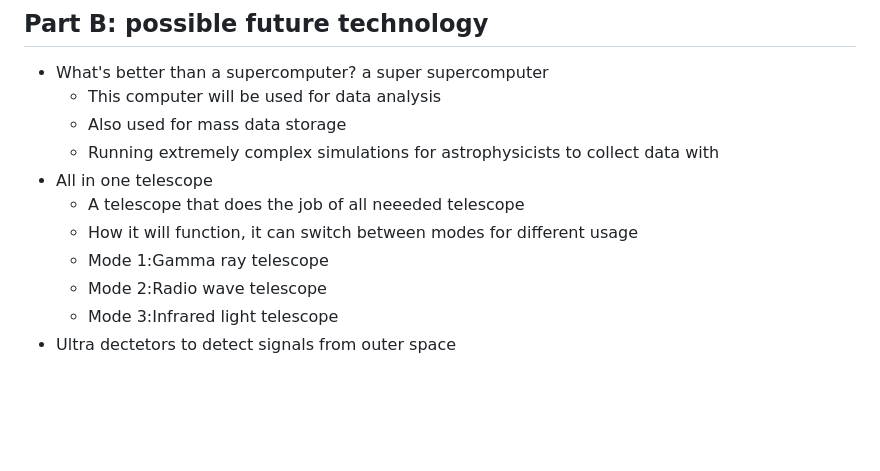
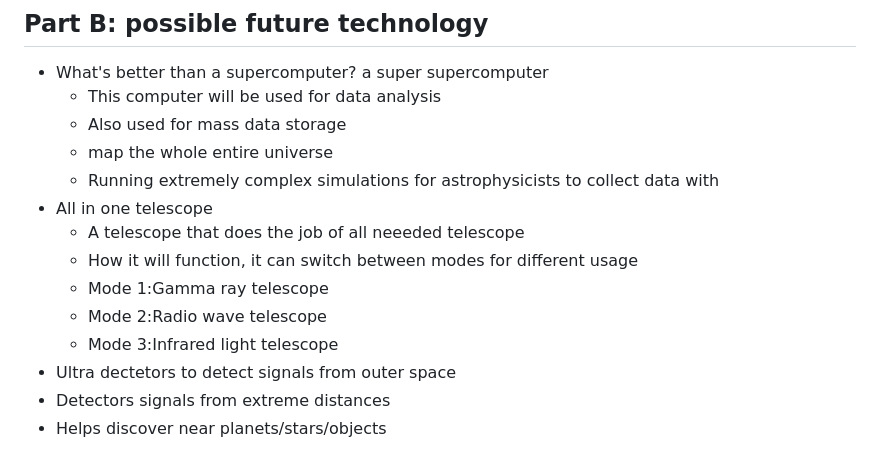
Before and after one commit to wenjiec0313/sep10-freedom-project, a Markdown page: prep/content.md, the part around the change. Rendered like a GitHub page; blank space fills up the shorter version.

```diff
--- a/prep/content.md
+++ b/prep/content.md
@@ -50,6 +50,7 @@ Topic: Astrophysics
 * What's better than a supercomputer? a super supercomputer
   * This computer will be used for data analysis
   *   Also used for mass data storage
+  *    map the whole entire universe
   * Running extremely complex simulations for astrophysicists to collect data with
 * All in one telescope
   * A telescope that does the job of all neeeded telescope
@@ -58,3 +59,5 @@ Topic: Astrophysics
   * Mode 2:Radio wave telescope
   *   Mode 3:Infrared light telescope
 *  Ultra dectetors to detect signals from outer space
+  *  Detectors signals from extreme distances
+  *  Helps discover near planets/stars/objects
```
